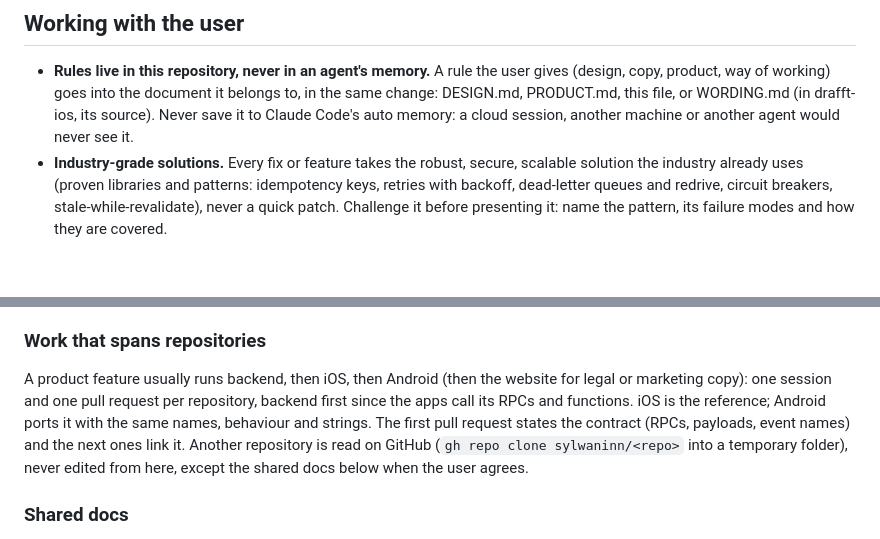
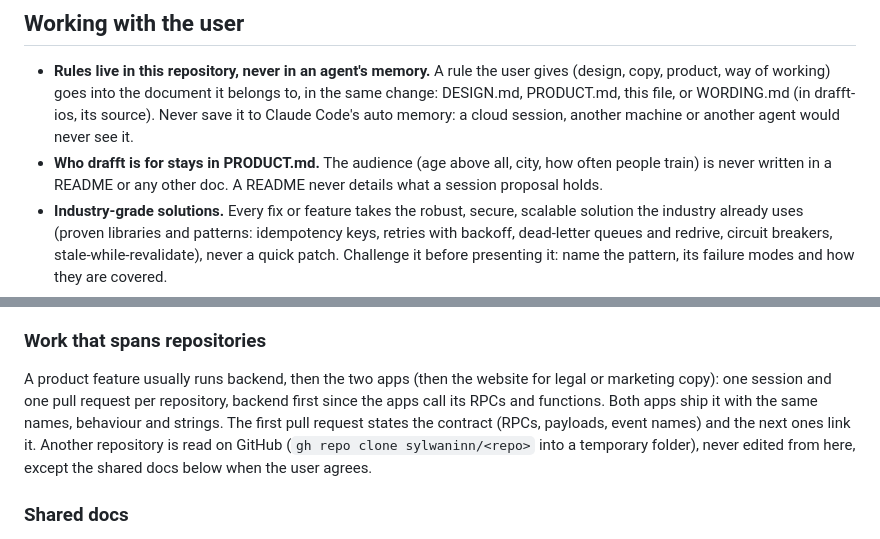
Before and after one commit to sylwaninn/drafft-sophros, a Markdown page: AGENTS.md, 2 parts joined by grey strips. Drawn GitHub-style; blank space fills up the shorter version.

Commit message:
docs(sophros): add the audience rule for agents

```diff
--- a/AGENTS.md
+++ b/AGENTS.md
@@ -14,6 +14,8 @@ skill (`.claude/skills/react-router/`) before changing routes, loaders, actions
   product, way of working) goes into the document it belongs to, in the same change: DESIGN.md,
   PRODUCT.md, this file, or WORDING.md (in drafft-ios, its source). Never save it to Claude Code's auto
   memory: a cloud session, another machine or another agent would never see it.
+- **Who drafft is for stays in PRODUCT.md.** The audience (age above all, city, how often people train) is
+  never written in a README or any other doc. A README never details what a session proposal holds.
 - **Industry-grade solutions.** Every fix or feature takes the robust, secure, scalable solution the
   industry already uses (proven libraries and patterns: idempotency keys, retries with backoff,
   dead-letter queues and redrive, circuit breakers, stale-while-revalidate), never a quick patch.
@@ -80,9 +82,9 @@ request. Compile-only checks are the exception.
 
 ### Work that spans repositories
 
-A product feature usually runs backend, then iOS, then Android (then the website for legal or marketing
+A product feature usually runs backend, then the two apps (then the website for legal or marketing
 copy): one session and one pull request per repository, backend first since the apps call its RPCs and
-functions. iOS is the reference; Android ports it with the same names, behaviour and strings. The first
+functions. Both apps ship it with the same names, behaviour and strings. The first
 pull request states the contract (RPCs, payloads, event names) and the next ones link it. Another
 repository is read on GitHub (`gh repo clone sylwaninn/<repo>` into a temporary folder), never edited
 from here, except the shared docs below when the user agrees.
```
